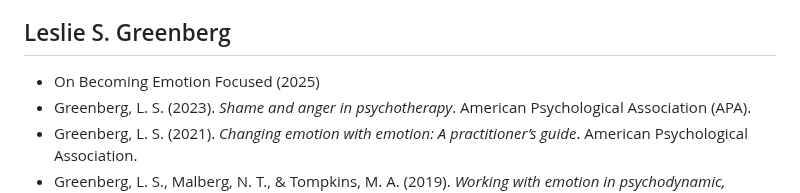
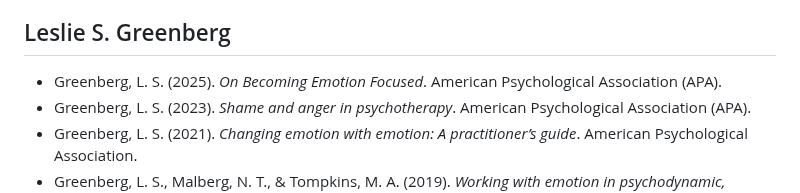
Before and after one commit to jamesec/jamesec.github.io, a Markdown page: o/eft_books.md, the part around the change. GitHub-like rendering.

```diff
--- a/o/eft_books.md
+++ b/o/eft_books.md
@@ -17,7 +17,7 @@
 > Despite their theoretical differences, it should be noted that both Greenberg’s and Johnson’s versions of EFT-C remain highly similar at the clinical level as they each rely on the same core interventions, which are outlined in the original text (Greenberg & Johnson, 1988).
 
 ## Leslie S. Greenberg
-- On Becoming Emotion Focused (2025)
+- Greenberg, L. S. (2025). *On Becoming Emotion Focused*. American Psychological Association (APA).
 - Greenberg, L. S. (2023). *Shame and anger in psychotherapy*. American Psychological Association (APA).
 - Greenberg, L. S. (2021). *Changing emotion with emotion: A practitioner’s guide*. American Psychological Association.
 - Greenberg, L. S., Malberg, N. T., & Tompkins, M. A. (2019). *Working with emotion in psychodynamic, cognitive behavior, and emotion-focused psychotherapy*. American Psychological Association (APA).
```
